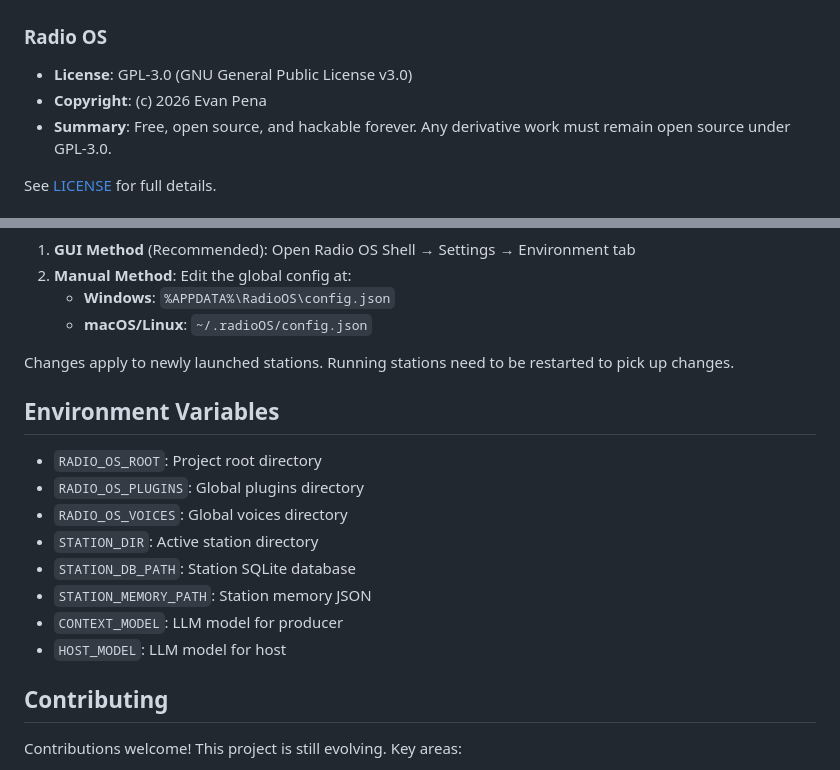
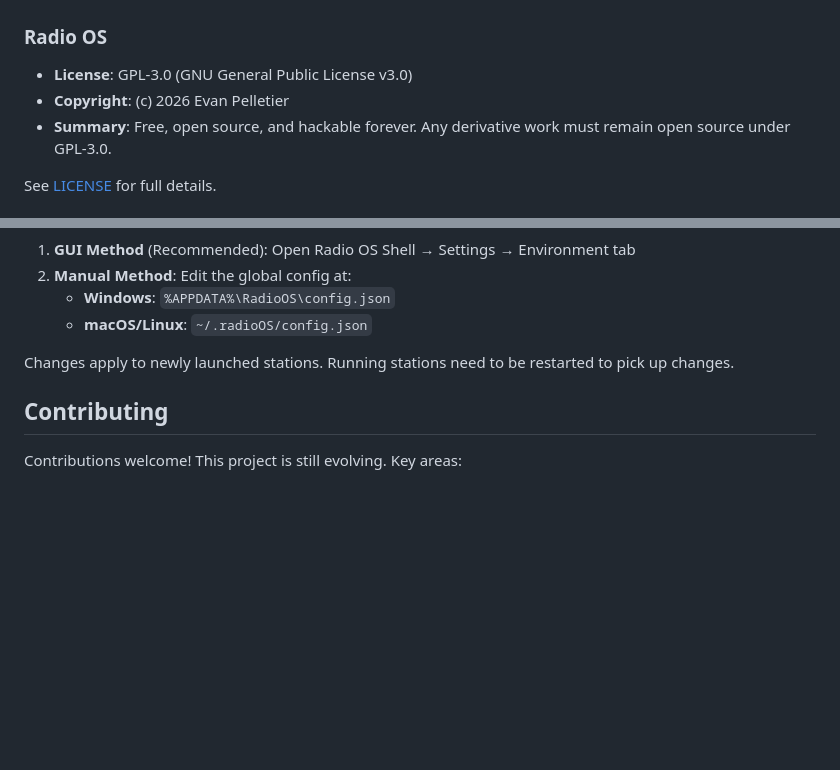
Before and after one commit to evengineer1ng/Radio-OS, a Markdown page: README.md, 2 parts joined by grey strips. Rendered like a GitHub page; blank space fills up the shorter version.

Commit message:
Clean up README: Remove duplicate Environment Variables section, fix copyright

```diff
--- a/README.md
+++ b/README.md
@@ -362,7 +362,7 @@ def register_widgets(registry, runtime_stub):
 
 ### Radio OS
 - **License**: GPL-3.0 (GNU General Public License v3.0)
-- **Copyright**: (c) 2026 Evan Pena
+- **Copyright**: (c) 2026 Evan Pelletier
 - **Summary**: Free, open source, and hackable forever. Any derivative work must remain open source under GPL-3.0.
 
 See [LICENSE](LICENSE) for full details.
@@ -418,17 +418,6 @@ These are automatically set for each launched station:
 
 Changes apply to newly launched stations. Running stations need to be restarted to pick up changes.
 
-## Environment Variables
-
-- `RADIO_OS_ROOT`: Project root directory
-- `RADIO_OS_PLUGINS`: Global plugins directory
-- `RADIO_OS_VOICES`: Global voices directory
-- `STATION_DIR`: Active station directory
-- `STATION_DB_PATH`: Station SQLite database
-- `STATION_MEMORY_PATH`: Station memory JSON
-- `CONTEXT_MODEL`: LLM model for producer
-- `HOST_MODEL`: LLM model for host
-
 ## Contributing
 
 Contributions welcome! This project is still evolving. Key areas:
```
